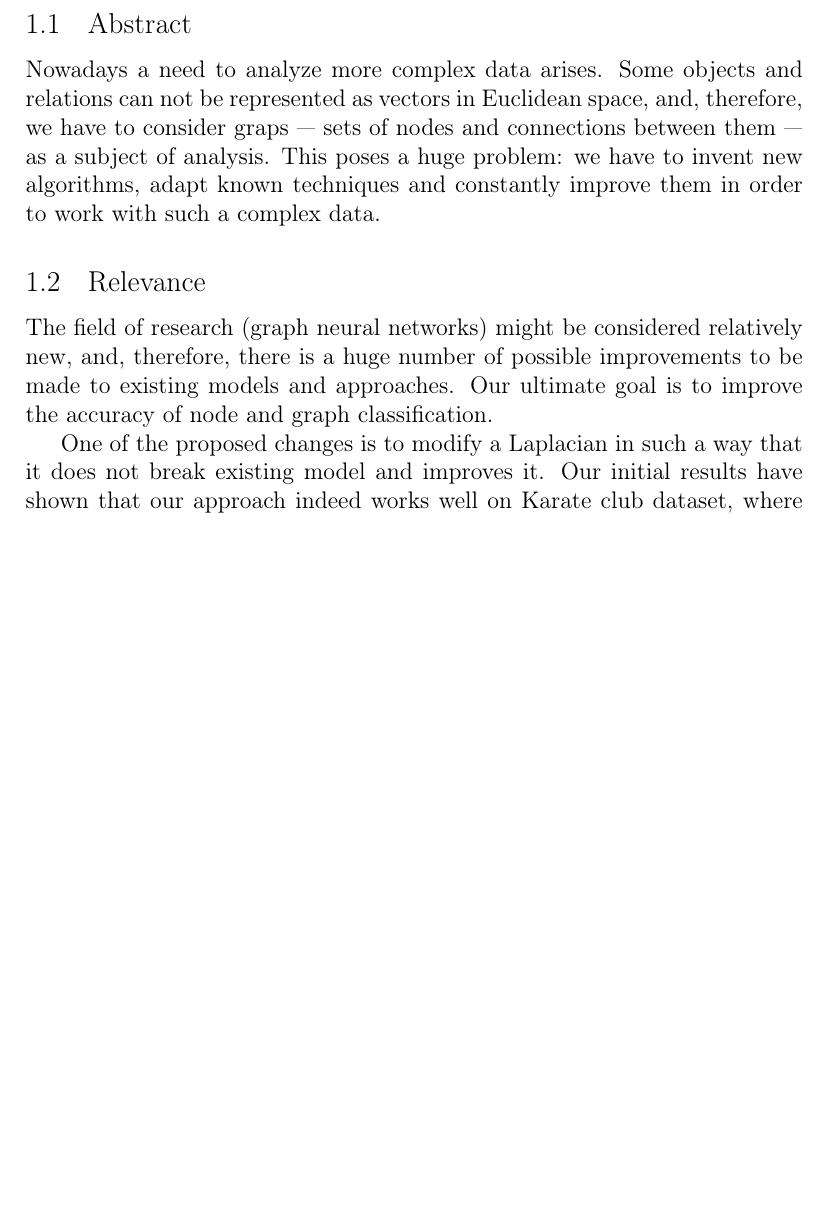
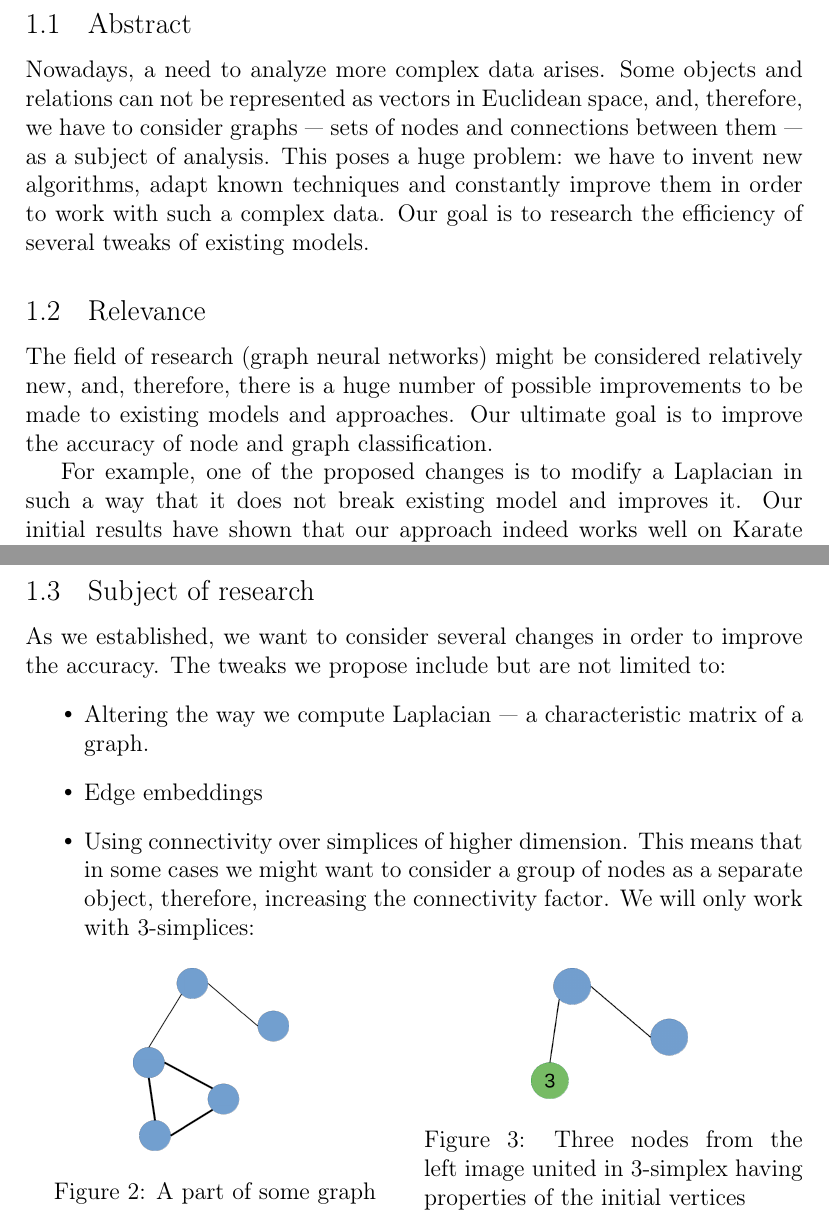
Before and after one commit to NChechulin/GNN-project, a LaTeX document (paper/main.tex, which reads paper/introduction.tex): part of page 3 of 6 before the commit and two parts of pages 3 and 4 of 6 after it, the two joined at a grey line, cut so that both start at the same text, the shorter picture padded with empty space. Compiled offline with pdfLaTeX.

Commit message:
add introduction i suppose

```diff
--- a/paper/introduction.tex
+++ b/paper/introduction.tex
@@ -1,15 +1,16 @@
 \section{Introduction}
 
 \subsection{Abstract}
-    Nowadays a need to analyze more complex data arises.
-    Some objects and relations can not be represented as vectors in Euclidean space, and, therefore, we have to consider graps --- sets of nodes and connections between them --- as a subject of analysis.
+    Nowadays, a need to analyze more complex data arises.
+    Some objects and relations can not be represented as vectors in Euclidean space, and, therefore, we have to consider graphs --- sets of nodes and connections between them --- as a subject of analysis.
     This poses a huge problem: we have to invent new algorithms, adapt known techniques and constantly improve them in order to work with such a complex data.
+    Our goal is to research the efficiency of several tweaks of existing models.
 
 \subsection{Relevance}
     The field of research (graph neural networks) might be considered relatively new, and, therefore, there is a huge number of possible improvements to be made to existing models and approaches.
     Our ultimate goal is to improve the accuracy of node and graph classification.
 
-    One of the proposed changes is to modify a Laplacian in such a way that it does not break existing model and improves it.
+    For example, one of the proposed changes is to modify a Laplacian in such a way that it does not break existing model and improves it.
     Our initial results have shown that our approach indeed works well on Karate club dataset, where we had to classify nodes:
 
     \begin{figure}[h]
@@ -19,3 +20,21 @@
     \end{figure}
 
 \subsection{Subject of research}
+    As we established, we want to consider several changes in order to improve the accuracy.
+    The tweaks we propose include but are not limited to:
+    \begin{itemize}
+        \item \textit{Altering the way we compute Laplacian} --- a characteristic matrix of a graph.
+        \item \textit{Edge embeddings}
+        \item \textit{Using connectivity over simplices of higher dimension}. This means that in some cases we might want to consider a group of nodes as a separate object, therefore, increasing the connectivity factor. We will only work with 3-simplices:
+            \begin{figure}[h]
+                \begin{multicols}{2}
+                    \centering
+                    \includegraphics[width=0.2\textwidth]{simplex_1.png}
+                    \caption{A part of some graph}
+
+                    \centering
+                    \includegraphics[width=0.2\textwidth]{simplex_2.png}
+                    \caption{Three nodes from the left image united in 3-simplex having properties of the initial vertices}
+                \end{multicols}
+            \end{figure}
+    \end{itemize}
```
Also changed, not shown: paper/main.tex (+12 -1 lines), paper/assets/simplex_1.png (added), paper/assets/simplex_2.png (added), paper/main.pdf.
